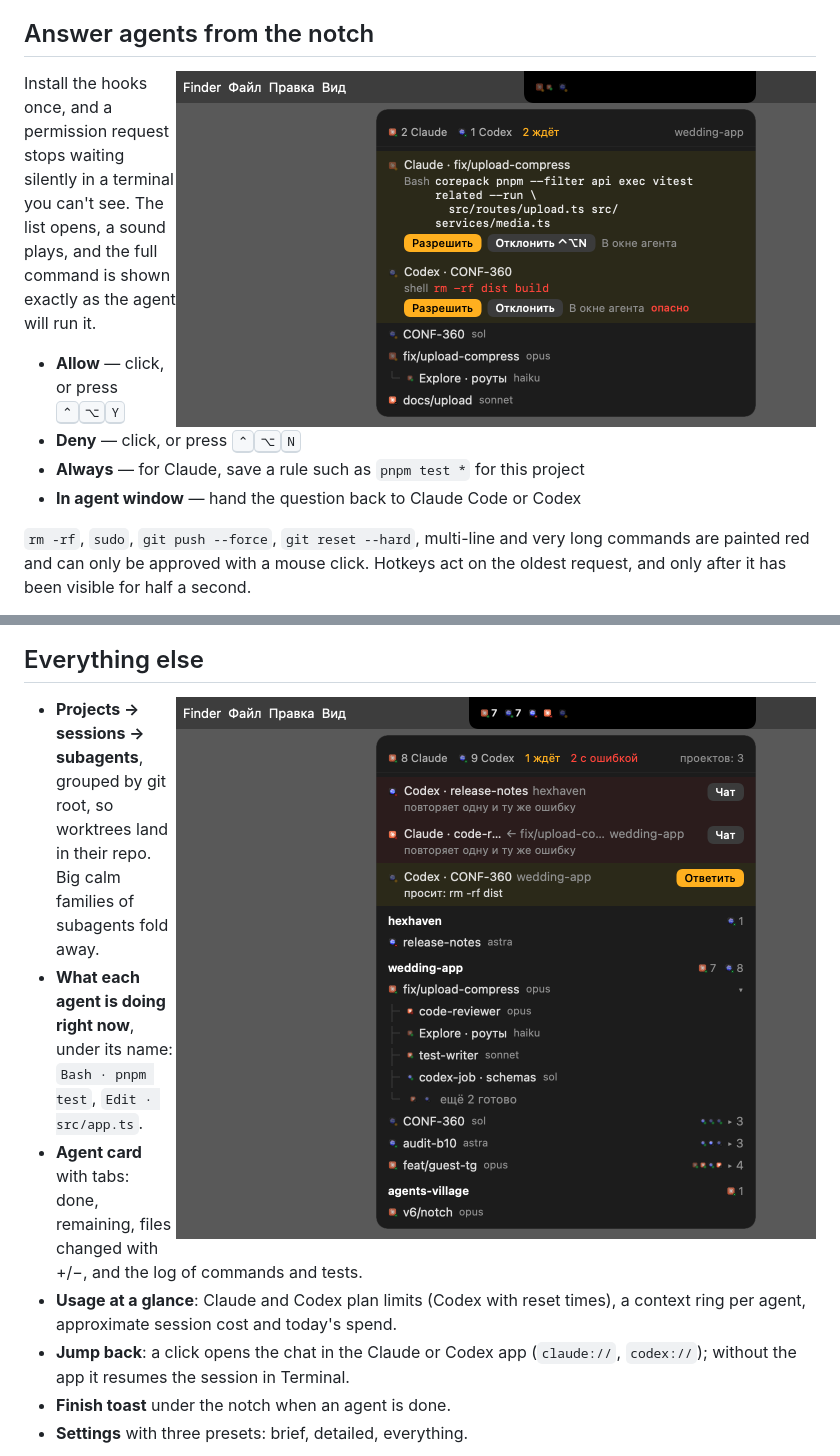
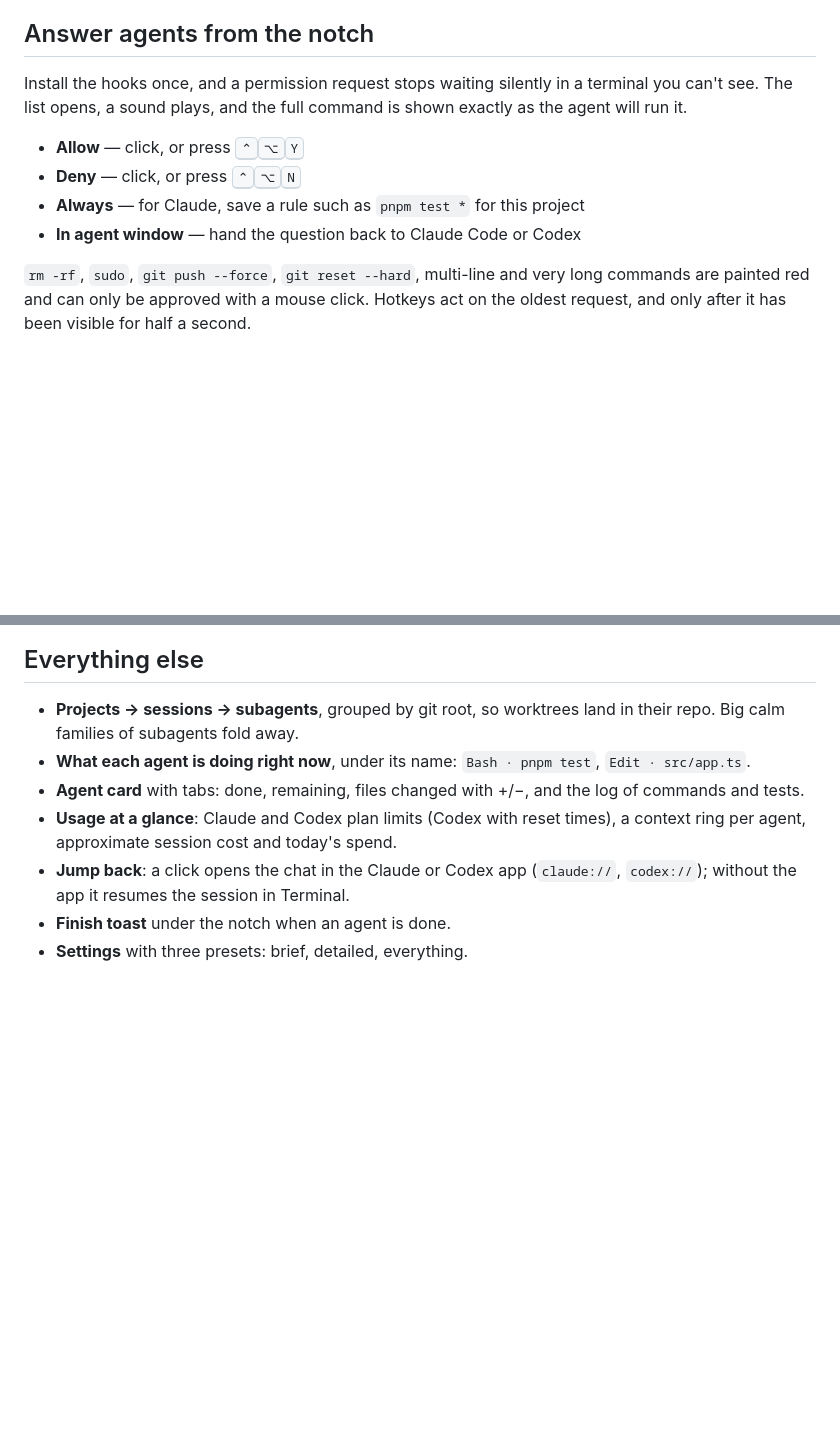
Before and after one commit to Bio-Tvorogok/Agent-Notch, a Markdown page: README.md, 2 parts joined by grey strips. Rendered like a GitHub page; blank space fills up the shorter version.

```diff
--- a/README.md
+++ b/README.md
@@ -46,8 +45,6 @@ Past six live agents in a project, the marks fold into counters like `● 6 ■
 
 ## Answer agents from the notch
 
-<img src="assets/screens/ask.png" width="640" align="right" alt="Two permission requests in the list with Allow and Deny buttons; rm -rf is highlighted in red">
-
 Install the hooks once, and a permission request stops waiting silently in a terminal you can't see. The list opens, a sound plays, and the full command is shown exactly as the agent will run it.
 
 - **Allow** — click, or press <kbd>⌃</kbd><kbd>⌥</kbd><kbd>Y</kbd>
@@ -65,7 +62,5 @@ Nothing is ever approved without a human click. If no one answers in 100 seconds
 
 ## Everything else
-
-<img src="assets/screens/heavy.png" width="640" align="right" alt="The list with three projects, sessions and folded subagent trees">
 
 - **Projects → sessions → subagents**, grouped by git root, so worktrees land in their repo. Big calm families of subagents fold away.
 - **What each agent is doing right now**, under its name: `Bash · pnpm test`, `Edit · src/app.ts`.
```
Also changed, not shown: other parts of README.md (+2 -3 lines).
